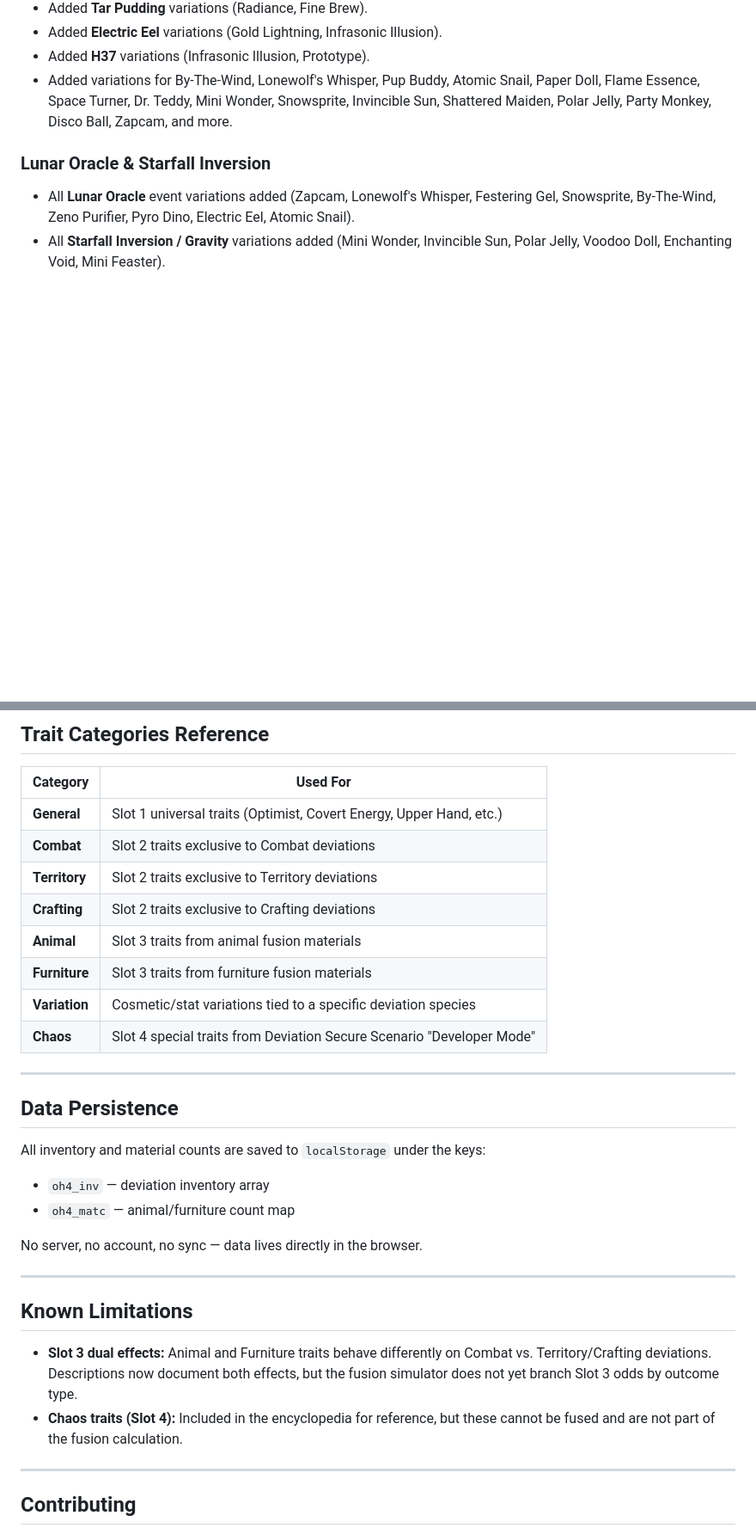
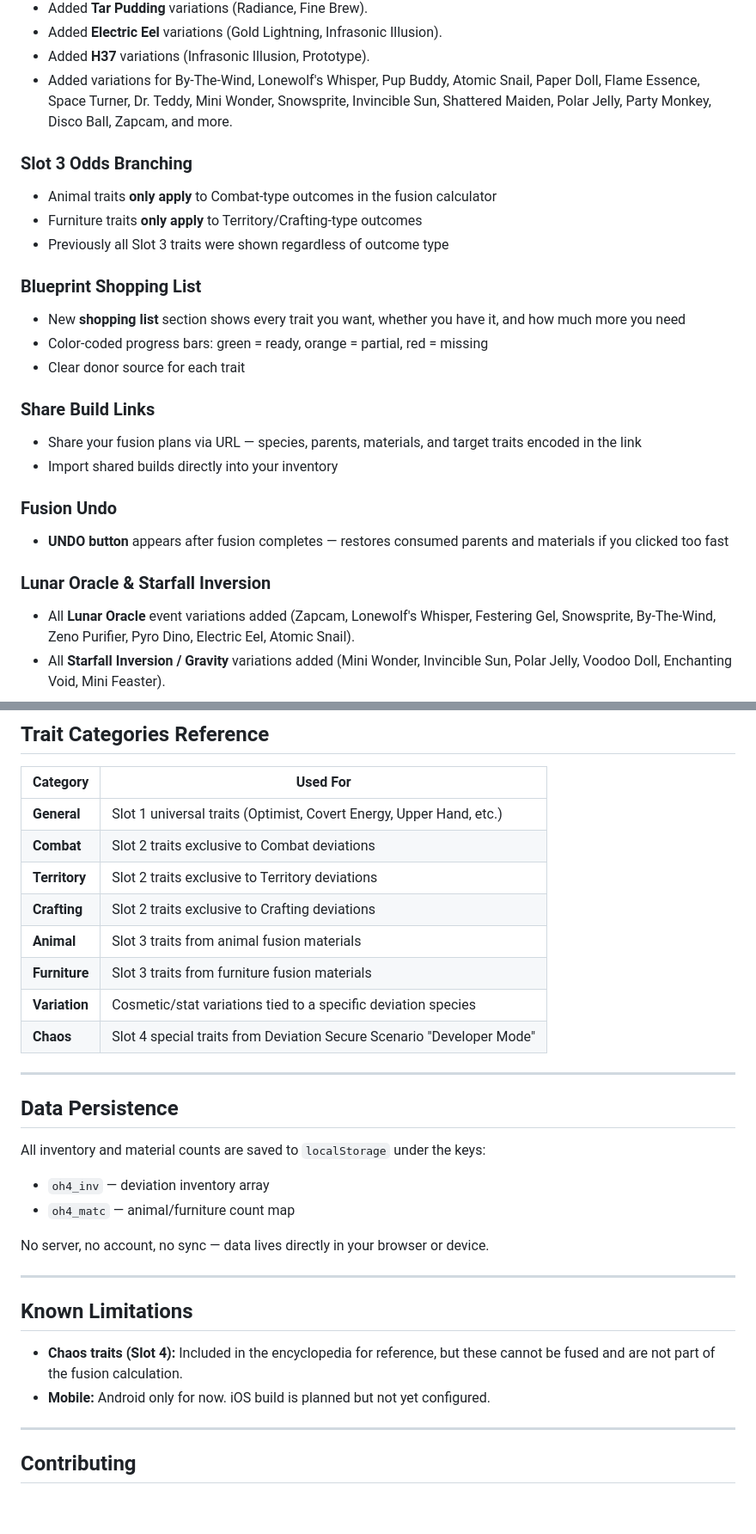
Before and after one commit to ChadiT09/Deviation-Matrix, a Markdown page: README.md, 2 parts joined by grey strips. Shown at 86% size. Rendered like a GitHub page; blank space fills up the shorter version.

```diff
--- a/README.md
+++ b/README.md
@@ -34,6 +55,23 @@ A browser-based tool for the survival game **Once Human** that helps players pla
 - Added **Electric Eel** variations (Gold Lightning, Infrasonic Illusion).
 - Added **H37** variations (Infrasonic Illusion, Prototype).
 - Added variations for By-The-Wind, Lonewolf's Whisper, Pup Buddy, Atomic Snail, Paper Doll, Flame Essence, Space Turner, Dr. Teddy, Mini Wonder, Snowsprite, Invincible Sun, Shattered Maiden, Polar Jelly, Party Monkey, Disco Ball, Zapcam, and more.
+
+### Slot 3 Odds Branching
+- Animal traits **only apply** to Combat-type outcomes in the fusion calculator
+- Furniture traits **only apply** to Territory/Crafting-type outcomes
+- Previously all Slot 3 traits were shown regardless of outcome type
+
+### Blueprint Shopping List
+- New **shopping list** section shows every trait you want, whether you have it, and how much more you need
+- Color-coded progress bars: green = ready, orange = partial, red = missing
+- Clear donor source for each trait
+
+### Share Build Links
+- Share your fusion plans via URL — species, parents, materials, and target traits encoded in the link
+- Import shared builds directly into your inventory
+
+### Fusion Undo
+- **UNDO button** appears after fusion completes — restores consumed parents and materials if you clicked too fast
 
 ### Lunar Oracle & Starfall Inversion
 - All **Lunar Oracle** event variations added (Zapcam, Lonewolf's Whisper, Festering Gel, Snowsprite, By-The-Wind, Zeno Purifier, Pyro Dino, Electric Eel, Atomic Snail).
@@ -175,7 +243,7 @@ All game content lives in `data/database.js`. No logic changes needed for routin
 ## Trait Categories Reference
 
 | Category | Used For |
-|----------|----------|
+|----------|---------|
 | **General** | Slot 1 universal traits (Optimist, Covert Energy, Upper Hand, etc.) |
 | **Combat** | Slot 2 traits exclusive to Combat deviations |
 | **Territory**| Slot 2 traits exclusive to Territory deviations |
@@ -183,7 +251,7 @@ All game content lives in `data/database.js`. No logic changes needed for routin
 | **Animal** | Slot 3 traits from animal fusion materials |
 | **Furniture**| Slot 3 traits from furniture fusion materials |
 | **Variation**| Cosmetic/stat variations tied to a specific deviation species |
-| **Chaos** | Slot 4 special traits from Deviation Secure Scenario  "Developer Mode" |
+| **Chaos** | Slot 4 special traits from Deviation Secure Scenario "Developer Mode" |
 
 ---
 
@@ -194,14 +262,14 @@ All inventory and material counts are saved to `localStorage` under the keys:
 - `oh4_inv` — deviation inventory array
 - `oh4_matc` — animal/furniture count map
 
-No server, no account, no sync — data lives directly in the browser.
+No server, no account, no sync — data lives directly in your browser or device.
 
 ---
 
 ## Known Limitations
 
-- **Slot 3 dual effects:** Animal and Furniture traits behave differently on Combat vs. Territory/Crafting deviations. Descriptions now document both effects, but the fusion simulator does not yet branch Slot 3 odds by outcome type.
 - **Chaos traits (Slot 4):** Included in the encyclopedia for reference, but these cannot be fused and are not part of the fusion calculation.
+- **Mobile:** Android only for now. iOS build is planned but not yet configured.
 
 ---
 
```
Also changed, not shown: other parts of README.md (+72 -21 lines).
